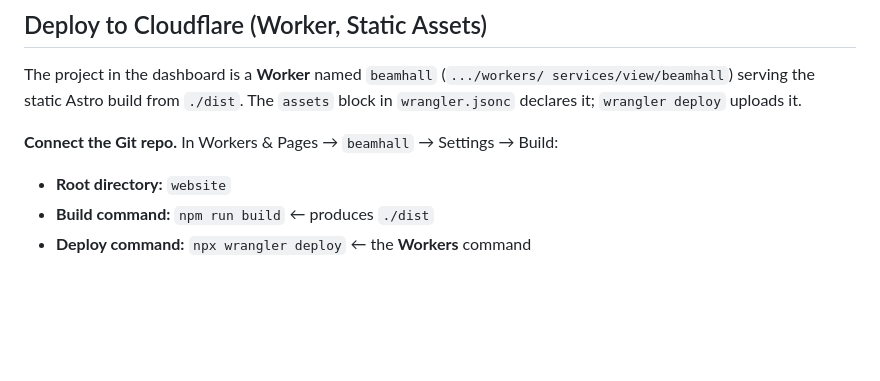
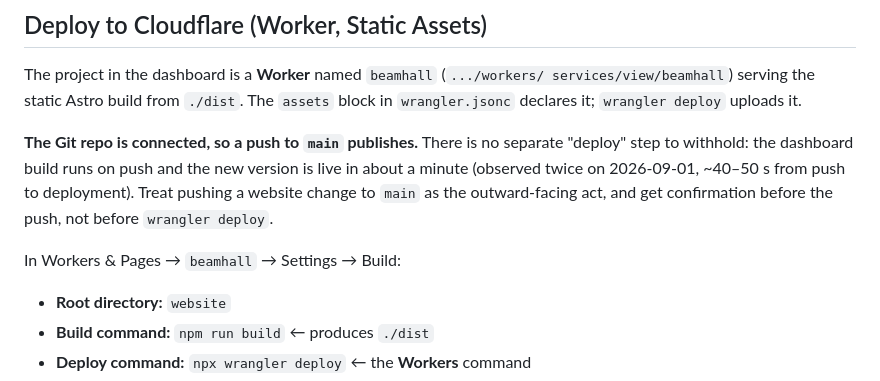
Before and after one commit to Beamhall/beamhall, a Markdown page: website/README.md, the part around the change. GitHub-like rendering; blank space fills up the shorter version.

Commit message:
website: document that a push to main publishes the site
The Worker is git-connected, so the dashboard build runs on push and is live in
about a minute. Record it in the deploy section so the confirm-before-publish
step lands on the push rather than on wrangler deploy.

```diff
--- a/website/README.md
+++ b/website/README.md
@@ -148,7 +148,13 @@ The project in the dashboard is a **Worker** named `beamhall` (`.../workers/
 services/view/beamhall`) serving the static Astro build from `./dist`. The
 `assets` block in `wrangler.jsonc` declares it; `wrangler deploy` uploads it.
 
-**Connect the Git repo.** In Workers & Pages → `beamhall` → Settings → Build:
+**The Git repo is connected, so a push to `main` publishes.** There is no
+separate "deploy" step to withhold: the dashboard build runs on push and the new
+version is live in about a minute (observed twice on 2026-09-01, ~40–50 s from
+push to deployment). Treat pushing a website change to `main` as the outward-facing
+act, and get confirmation before the push, not before `wrangler deploy`.
+
+In Workers & Pages → `beamhall` → Settings → Build:
 
 - **Root directory:** `website`
 - **Build command:** `npm run build`  ← produces `./dist`
```
